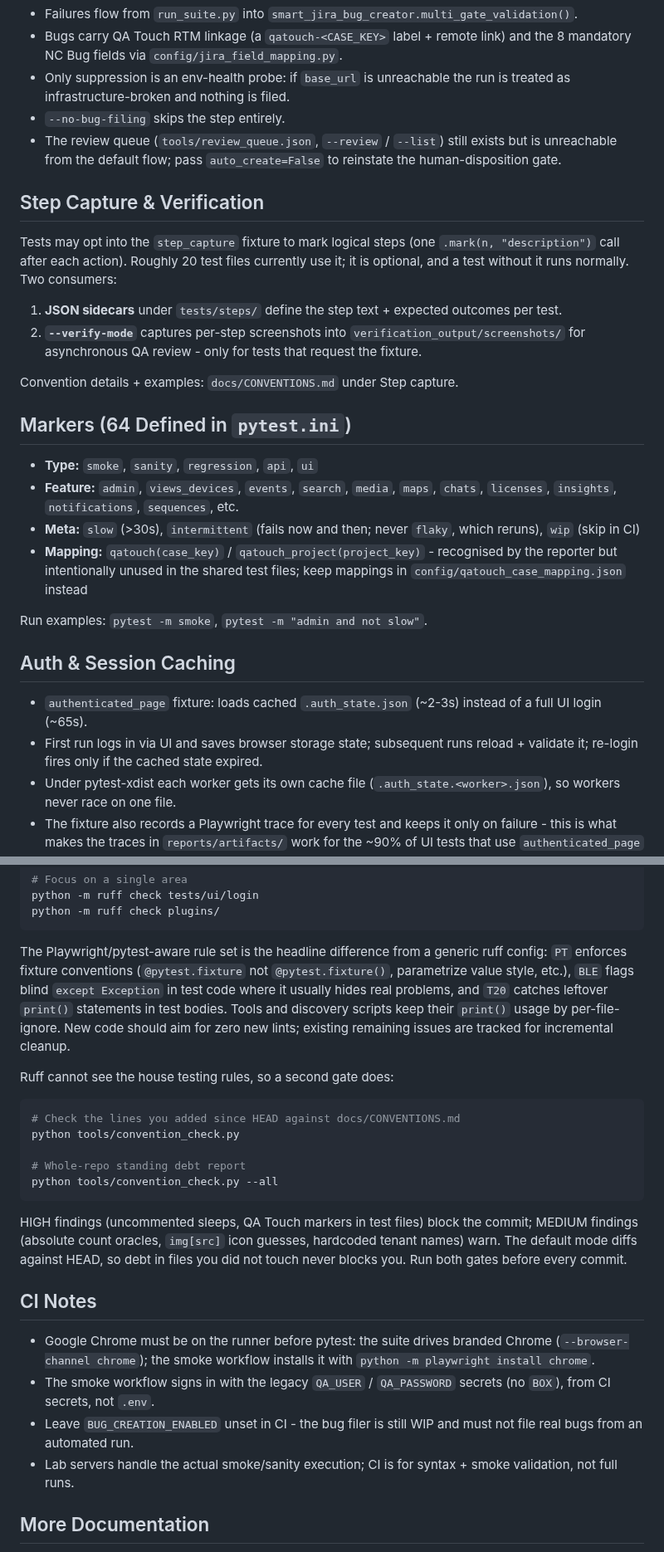
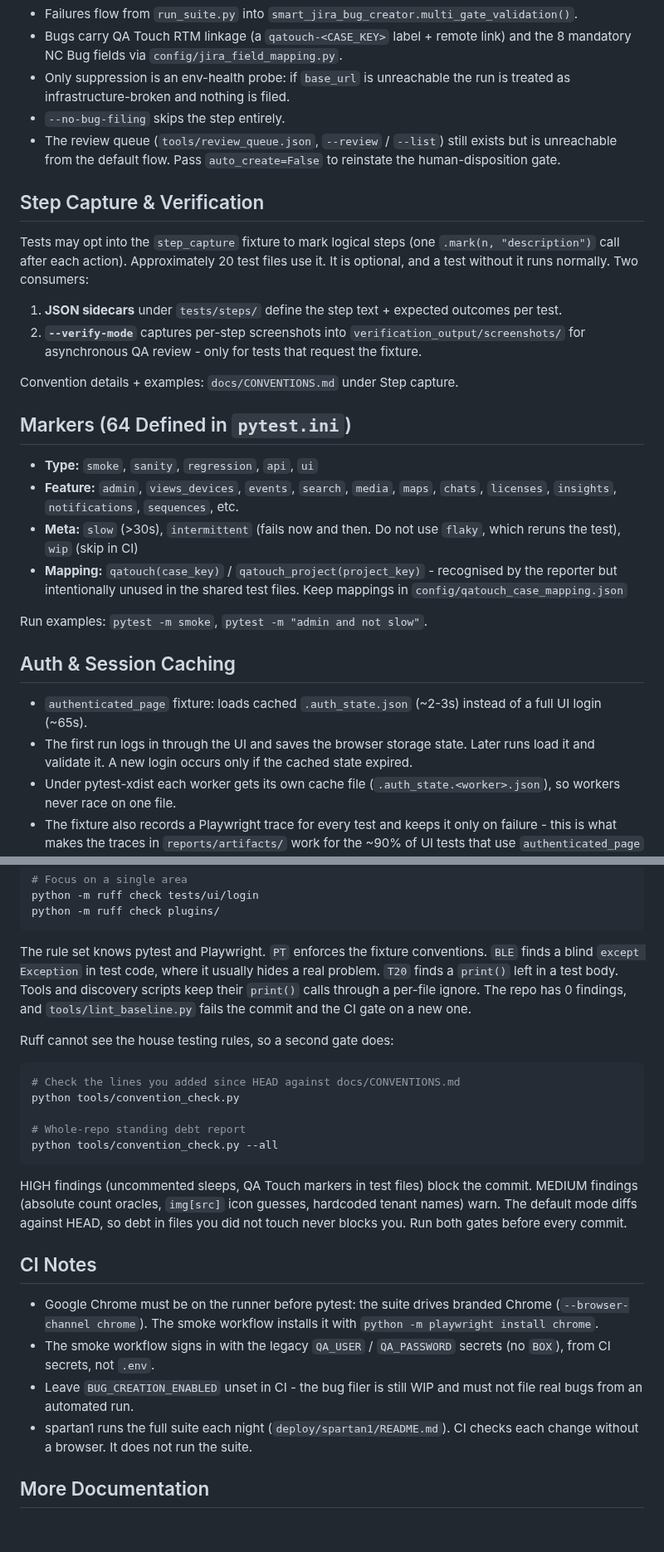
Before and after one commit to JustVar/Soterix-WebApp-QA, a Markdown page: README.md, 2 parts joined by grey strips. Shown at 83% size. Drawn GitHub-style; blank space fills up the shorter version.

Commit message:
The README's older half follows the house style, and its CI and lint notes say what is true now

````diff
--- a/README.md
+++ b/README.md
@@ -242,12 +242,12 @@ touching Jira. Do not flip it to `true` until the flow has been validated end to
   as infrastructure-broken and nothing is filed.
 - `--no-bug-filing` skips the step entirely.
 - The review queue (`tools/review_queue.json`, `--review` / `--list`) still exists but is
-  unreachable from the default flow; pass `auto_create=False` to reinstate the
+  unreachable from the default flow. Pass `auto_create=False` to reinstate the
   human-disposition gate.
 
 ## Step Capture & Verification
 
-Tests may opt into the `step_capture` fixture to mark logical steps (one `.mark(n, "description")` call after each action). Roughly 20 test files currently use it; it is optional, and a test without it runs normally. Two consumers:
+Tests may opt into the `step_capture` fixture to mark logical steps (one `.mark(n, "description")` call after each action). Approximately 20 test files use it. It is optional, and a test without it runs normally. Two consumers:
 
 1. **JSON sidecars** under `tests/steps/` define the step text + expected outcomes per test.
 2. **`--verify-mode`** captures per-step screenshots into `verification_output/screenshots/` for asynchronous QA review - only for tests that request the fixture.
@@ -258,15 +258,15 @@ Convention details + examples: `docs/CONVENTIONS.md` under Step capture.
 
 - **Type:** `smoke`, `sanity`, `regression`, `api`, `ui`
 - **Feature:** `admin`, `views_devices`, `events`, `search`, `media`, `maps`, `chats`, `licenses`, `insights`, `notifications`, `sequences`, etc.
-- **Meta:** `slow` (>30s), `intermittent` (fails now and then; never `flaky`, which reruns), `wip` (skip in CI)
-- **Mapping:** `qatouch(case_key)` / `qatouch_project(project_key)` - recognised by the reporter but intentionally unused in the shared test files; keep mappings in `config/qatouch_case_mapping.json` instead
+- **Meta:** `slow` (>30s), `intermittent` (fails now and then. Do not use `flaky`, which reruns the test), `wip` (skip in CI)
+- **Mapping:** `qatouch(case_key)` / `qatouch_project(project_key)` - recognised by the reporter but intentionally unused in the shared test files. Keep mappings in `config/qatouch_case_mapping.json`
 
 Run examples: `pytest -m smoke`, `pytest -m "admin and not slow"`.
 
 ## Auth & Session Caching
 
 - `authenticated_page` fixture: loads cached `.auth_state.json` (~2-3s) instead of a full UI login (~65s).
-- First run logs in via UI and saves browser storage state; subsequent runs reload + validate it; re-login fires only if the cached state expired.
+- The first run logs in through the UI and saves the browser storage state. Later runs load it and validate it. A new login occurs only if the cached state expired.
 - Under pytest-xdist each worker gets its own cache file (`.auth_state.<worker>.json`), so workers never race on one file.
 - The fixture also records a Playwright trace for every test and keeps it only on failure - this is what makes the traces in `reports/artifacts/` work for the ~90% of UI tests that use `authenticated_page` (the plugin's `--tracing` flag only covers its own `page` fixture).
 - API auth: `AuthHelper.login()` prefers OAuth bearer tokens with UI fallback. Tokens are reused across the entire pytest session.
@@ -290,7 +290,7 @@ python -m ruff check tests/ui/login
 python -m ruff check plugins/
 ```
 
-The Playwright/pytest-aware rule set is the headline difference from a generic ruff config: `PT` enforces fixture conventions (`@pytest.fixture` not `@pytest.fixture()`, parametrize value style, etc.), `BLE` flags blind `except Exception` in test code where it usually hides real problems, and `T20` catches leftover `print()` statements in test bodies. Tools and discovery scripts keep their `print()` usage by per-file-ignore. New code should aim for zero new lints; existing remaining issues are tracked for incremental cleanup.
+The rule set knows pytest and Playwright. `PT` enforces the fixture conventions. `BLE` finds a blind `except Exception` in test code, where it usually hides a real problem. `T20` finds a `print()` left in a test body. Tools and discovery scripts keep their `print()` calls through a per-file ignore. The repo has 0 findings, and `tools/lint_baseline.py` fails the commit and the CI gate on a new one.
 
 Ruff cannot see the house testing rules, so a second gate does:
 
@@ -303,17 +303,17 @@ python tools/convention_check.py --all
 ```
 
 HIGH findings (uncommented sleeps, QA Touch markers in test files) block
-the commit; MEDIUM findings (absolute count oracles, `img[src]` icon
+the commit. MEDIUM findings (absolute count oracles, `img[src]` icon
 guesses, hardcoded tenant names) warn. The default mode diffs against
 HEAD, so debt in files you did not touch never blocks you. Run both
 gates before every commit.
 
 ## CI Notes
 
-- Google Chrome must be on the runner before pytest: the suite drives branded Chrome (`--browser-channel chrome`); the smoke workflow installs it with `python -m playwright install chrome`.
+- Google Chrome must be on the runner before pytest: the suite drives branded Chrome (`--browser-channel chrome`). The smoke workflow installs it with `python -m playwright install chrome`.
 - The smoke workflow signs in with the legacy `QA_USER` / `QA_PASSWORD` secrets (no `BOX`), from CI secrets, not `.env`.
 - Leave `BUG_CREATION_ENABLED` unset in CI - the bug filer is still WIP and must not file real bugs from an automated run.
-- Lab servers handle the actual smoke/sanity execution; CI is for syntax + smoke validation, not full runs.
+- spartan1 runs the full suite each night (`deploy/spartan1/README.md`). CI checks each change without a browser. It does not run the suite.
 
 ## More Documentation
 
````
Also changed, not shown: other parts of README.md (+7 -7 lines).
